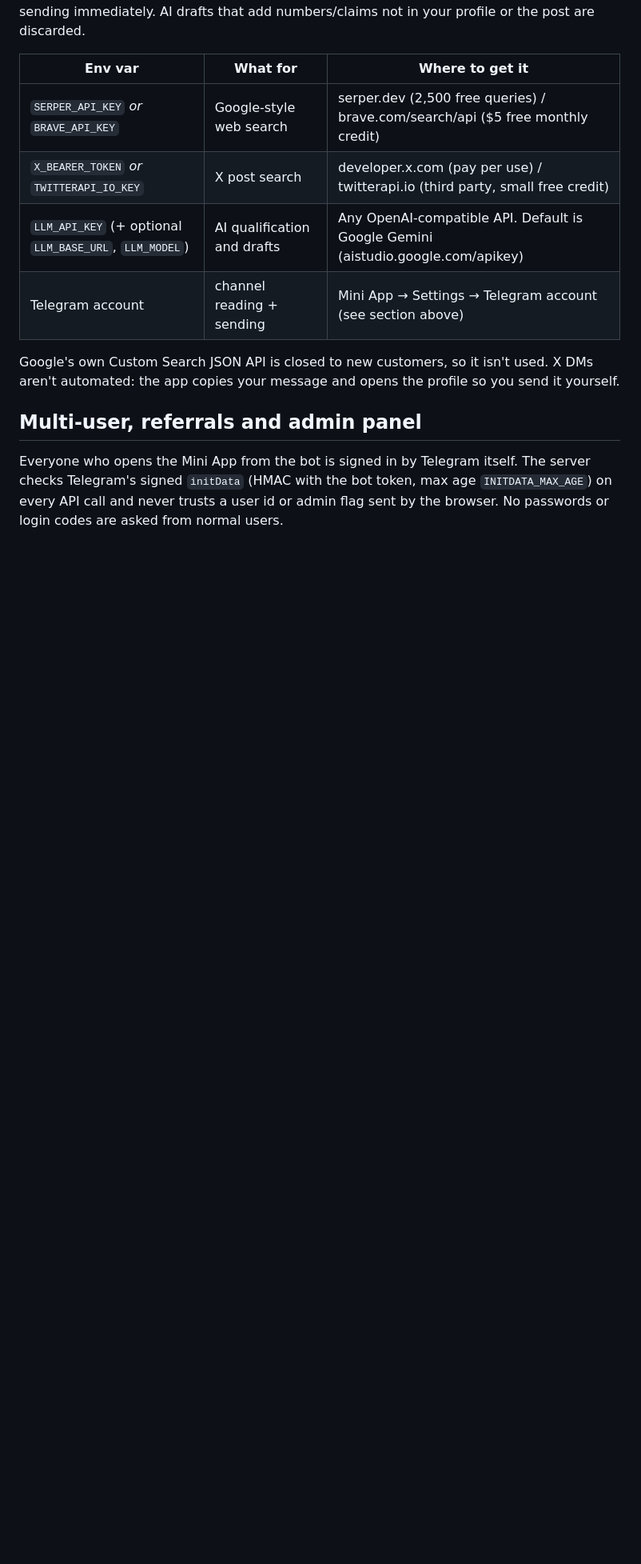
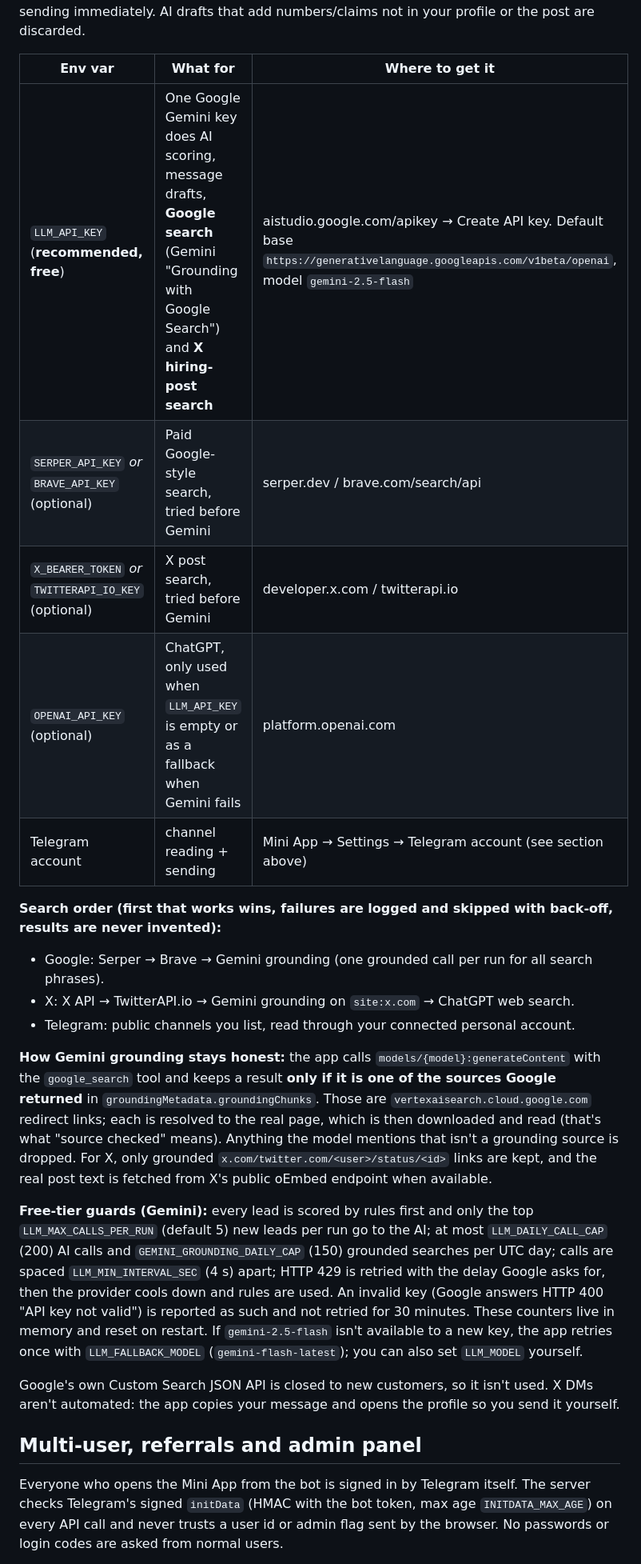
Before and after one commit to tuhinafride/ai-web3-job-finder, a Markdown page: README.md, the part around one of its changes. Shown at 80% size. Rendered like a GitHub page; blank space fills up the shorter version.

```diff
--- a/README.md
+++ b/README.md
@@ -219,10 +224,31 @@ halts searching and sending immediately. AI drafts that add numbers/claims not i
 
 | Env var | What for | Where to get it |
 |---|---|---|
-| `SERPER_API_KEY` *or* `BRAVE_API_KEY` | Google-style web search | serper.dev (2,500 free queries) / brave.com/search/api ($5 free monthly credit) |
-| `X_BEARER_TOKEN` *or* `TWITTERAPI_IO_KEY` | X post search | developer.x.com (pay per use) / twitterapi.io (third party, small free credit) |
-| `LLM_API_KEY` (+ optional `LLM_BASE_URL`, `LLM_MODEL`) | AI qualification and drafts | Any OpenAI-compatible API. Default is Google Gemini (aistudio.google.com/apikey) |
+| `LLM_API_KEY` (**recommended, free**) | One Google Gemini key does AI scoring, message drafts, **Google search** (Gemini "Grounding with Google Search") and **X hiring-post search** | aistudio.google.com/apikey → Create API key. Default base `https://generativelanguage.googleapis.com/v1beta/openai`, model `gemini-2.5-flash` |
+| `SERPER_API_KEY` *or* `BRAVE_API_KEY` (optional) | Paid Google-style search, tried before Gemini | serper.dev / brave.com/search/api |
+| `X_BEARER_TOKEN` *or* `TWITTERAPI_IO_KEY` (optional) | X post search, tried before Gemini | developer.x.com / twitterapi.io |
+| `OPENAI_API_KEY` (optional) | ChatGPT, only used when `LLM_API_KEY` is empty or as a fallback when Gemini fails | platform.openai.com |
 | Telegram account | channel reading + sending | Mini App → Settings → Telegram account (see section above) |
+
+**Search order (first that works wins, failures are logged and skipped with back-off, results are never invented):**
+- Google: Serper → Brave → Gemini grounding (one grounded call per run for all search phrases).
+- X: X API → TwitterAPI.io → Gemini grounding on `site:x.com` → ChatGPT web search.
+- Telegram: public channels you list, read through your connected personal account.
+
+**How Gemini grounding stays honest:** the app calls `models/{model}:generateContent` with the `google_search` tool and
+keeps a result **only if it is one of the sources Google returned** in `groundingMetadata.groundingChunks`. Those are
+`vertexaisearch.cloud.google.com` redirect links; each is resolved to the real page, which is then downloaded and read
+(that's what "source checked" means). Anything the model mentions that isn't a grounding source is dropped. For X, only
+grounded `x.com/twitter.com/<user>/status/<id>` links are kept, and the real post text is fetched from X's public
+oEmbed endpoint when available.
+
+**Free-tier guards (Gemini):** every lead is scored by rules first and only the top `LLM_MAX_CALLS_PER_RUN` (default 5)
+new leads per run go to the AI; at most `LLM_DAILY_CALL_CAP` (200) AI calls and `GEMINI_GROUNDING_DAILY_CAP` (150)
+grounded searches per UTC day; calls are spaced `LLM_MIN_INTERVAL_SEC` (4 s) apart; HTTP 429 is retried with the
+delay Google asks for, then the provider cools down and rules are used. An invalid key (Google answers HTTP 400
+"API key not valid") is reported as such and not retried for 30 minutes. These counters live in memory and reset on
+restart. If `gemini-2.5-flash` isn't available to a new key, the app retries once with `LLM_FALLBACK_MODEL`
+(`gemini-flash-latest`); you can also set `LLM_MODEL` yourself.
 
 Google's own Custom Search JSON API is closed to new customers, so it isn't used. X DMs aren't automated:
 the app copies your message and opens the profile so you send it yourself.
```
Also changed, not shown: other parts of README.md (+49 -2 lines).
